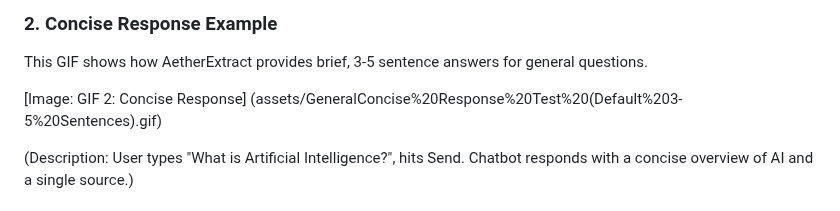
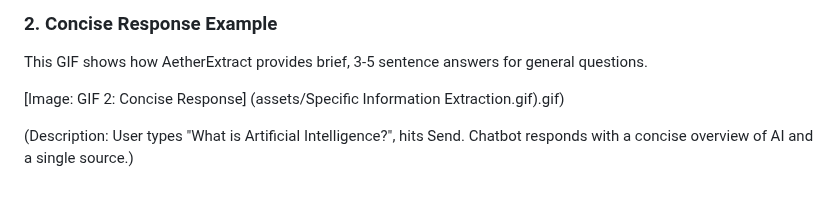
Before and after one commit to shashikanthshadow/AetherExtract, a Markdown page: README.md, the part around the change. GitHub-like rendering.

```diff
--- a/README.md
+++ b/README.md
@@ -106,7 +106,7 @@ This GIF demonstrates launching the chatbot and successfully uploading a documen
 
 This GIF shows how AetherExtract provides brief, 3-5 sentence answers for general questions.
 
-[Image: GIF 2: Concise Response] (assets/GeneralConcise%20Response%20Test%20(Default%203-5%20Sentences).gif)
+[Image: GIF 2: Concise Response] (assets/Specific Information Extraction.gif).gif)
 
 (Description: User types "What is Artificial Intelligence?", hits Send. Chatbot responds with a concise overview of AI and a single source.)
 
```
